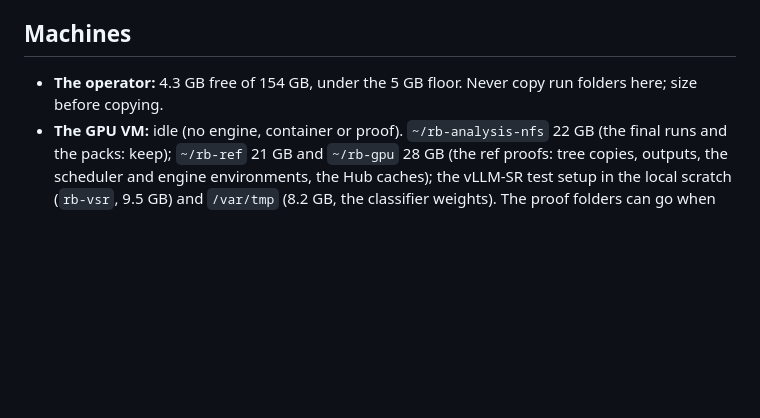
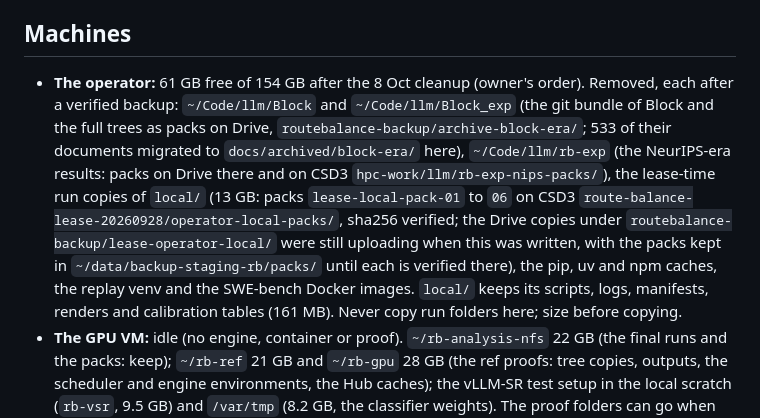
Before and after one commit to AKafakA/route-balance, a Markdown page: HANDOFF.md, the part around the change. GitHub-like rendering; blank space fills up the shorter version.

Commit message:
Handoff: the 8 Oct cleanup of the operator (Block, Block_exp, the NeurIPS results and the lease-time copies backed up and removed); the archive README names where each history lives

```diff
--- a/HANDOFF.md
+++ b/HANDOFF.md
@@ -98,7 +98,16 @@ operator (the VPS that holds the repositories), the GPU VM, the HPC cluster.
 
 ## Machines
 
-- **The operator:** 4.3 GB free of 154 GB, under the 5 GB floor. Never copy run folders here; size before copying.
+- **The operator:** 61 GB free of 154 GB after the 8 Oct cleanup (owner's order). Removed, each after a verified
+  backup: `~/Code/llm/Block` and `~/Code/llm/Block_exp` (the git bundle of Block and the full trees as packs on Drive,
+  `routebalance-backup/archive-block-era/`; 533 of their documents migrated to `docs/archived/block-era/` here),
+  `~/Code/llm/rb-exp` (the NeurIPS-era results: packs on Drive there and on CSD3 `hpc-work/llm/rb-exp-nips-packs/`),
+  the lease-time run copies of `local/` (13 GB: packs `lease-local-pack-01` to `06` on CSD3
+  `route-balance-lease-20260928/operator-local-packs/`, sha256 verified; the Drive copies under
+  `routebalance-backup/lease-operator-local/` were still uploading when this was written, with the packs kept in
+  `~/data/backup-staging-rb/packs/` until each is verified there), the pip, uv and npm caches, the replay venv and
+  the SWE-bench Docker images. `local/` keeps its scripts, logs, manifests, renders and calibration tables (161 MB).
+  Never copy run folders here; size before copying.
 - **The GPU VM:** idle (no engine, container or proof). `~/rb-analysis-nfs` 22 GB (the final runs and the packs: keep);
   `~/rb-ref` 21 GB and `~/rb-gpu` 28 GB (the ref proofs: tree copies, outputs, the scheduler and engine environments,
   the Hub caches); the vLLM-SR test setup in the local scratch (`rb-vsr`, 9.5 GB) and `/var/tmp` (8.2 GB, the
```
Also changed, not shown: 1 other file.
